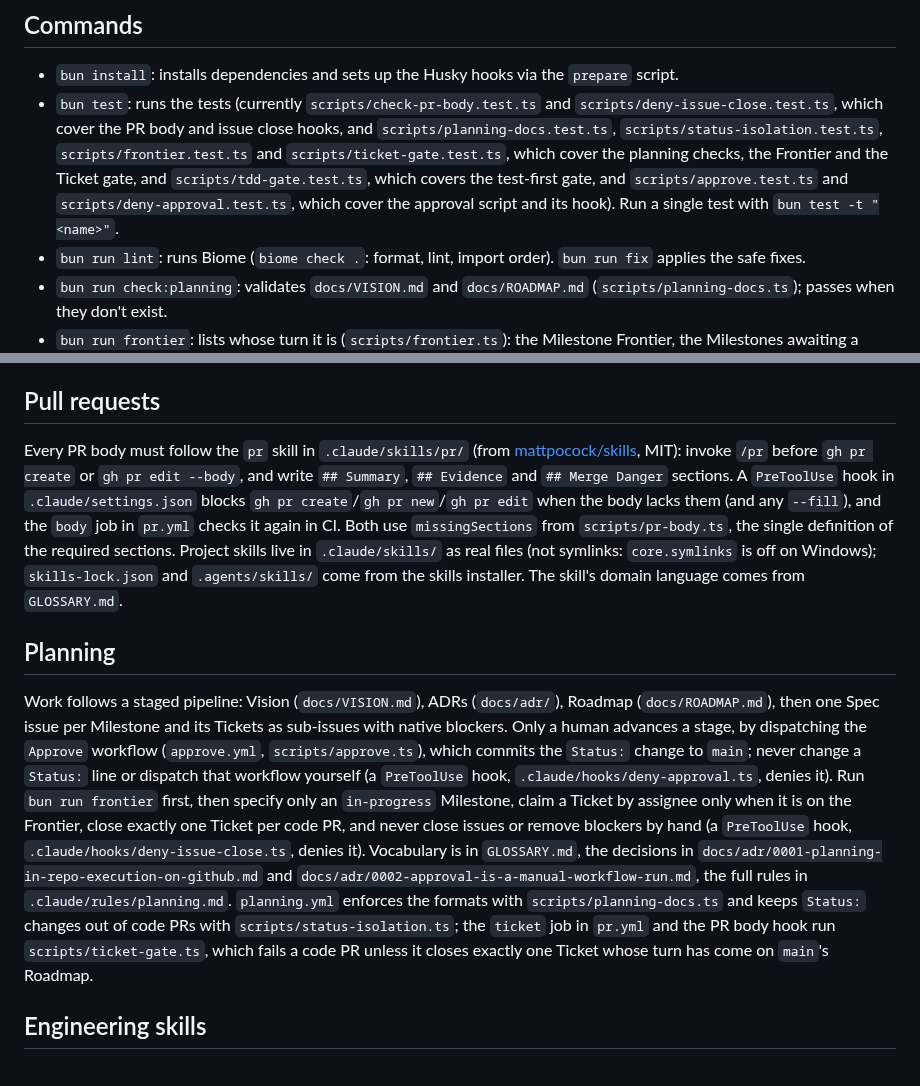
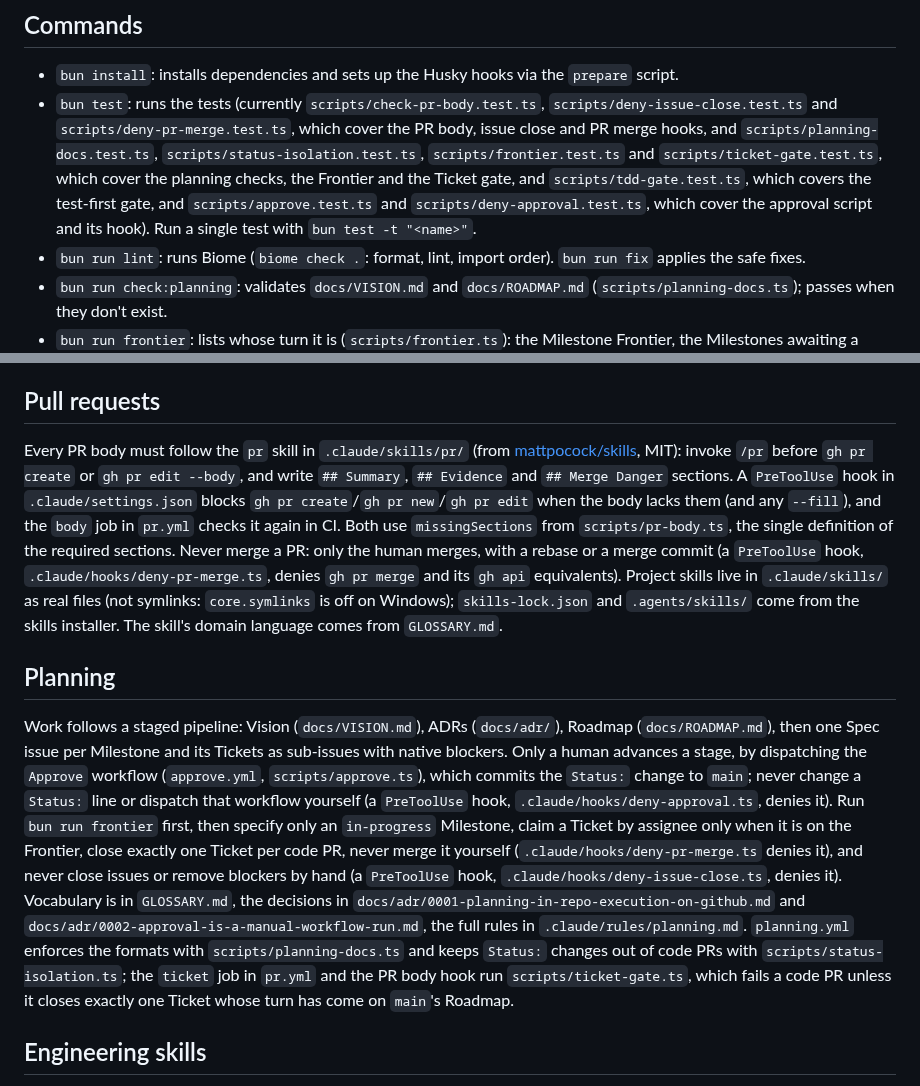
Before and after one commit to felipe-miranda-marreiros/portfolio, a Markdown page: CLAUDE.md, 2 parts joined by grey strips. Rendered like a GitHub page.

Commit message:
docs: document the pr merge hook
Co-Authored-By: Claude Opus 5.5 <noreply@anthropic.com>

```diff
--- a/CLAUDE.md
+++ b/CLAUDE.md
@@ -9,7 +9,7 @@ This repository is a scaffold for a portfolio project: there is no application s
 ## Commands
 
 - `bun install`: installs dependencies and sets up the Husky hooks via the `prepare` script.
-- `bun test`: runs the tests (currently `scripts/check-pr-body.test.ts` and `scripts/deny-issue-close.test.ts`, which cover the PR body and issue close hooks, and `scripts/planning-docs.test.ts`, `scripts/status-isolation.test.ts`, `scripts/frontier.test.ts` and `scripts/ticket-gate.test.ts`, which cover the planning checks, the Frontier and the Ticket gate, and `scripts/tdd-gate.test.ts`, which covers the test-first gate, and `scripts/approve.test.ts` and `scripts/deny-approval.test.ts`, which cover the approval script and its hook). Run a single test with `bun test -t "<name>"`.
+- `bun test`: runs the tests (currently `scripts/check-pr-body.test.ts`, `scripts/deny-issue-close.test.ts` and `scripts/deny-pr-merge.test.ts`, which cover the PR body, issue close and PR merge hooks, and `scripts/planning-docs.test.ts`, `scripts/status-isolation.test.ts`, `scripts/frontier.test.ts` and `scripts/ticket-gate.test.ts`, which cover the planning checks, the Frontier and the Ticket gate, and `scripts/tdd-gate.test.ts`, which covers the test-first gate, and `scripts/approve.test.ts` and `scripts/deny-approval.test.ts`, which cover the approval script and its hook). Run a single test with `bun test -t "<name>"`.
 - `bun run lint`: runs Biome (`biome check .`: format, lint, import order). `bun run fix` applies the safe fixes.
 - `bun run check:planning`: validates `docs/VISION.md` and `docs/ROADMAP.md` (`scripts/planning-docs.ts`); passes when they don't exist.
 - `bun run frontier`: lists whose turn it is (`scripts/frontier.ts`): the Milestone Frontier, the Milestones awaiting a Spec and the Ticket Frontier, read from `docs/ROADMAP.md` and GitHub with `gh api`.
@@ -42,11 +42,11 @@ Keep files free of comment bloat: document with JSDoc (`/** */`) when something
 
 ## Pull requests
 
-Every PR body must follow the `pr` skill in `.claude/skills/pr/` (from [mattpocock/skills](https://github.com/mattpocock/skills/tree/main/skills/engineering/pr), MIT): invoke `/pr` before `gh pr create` or `gh pr edit --body`, and write `## Summary`, `## Evidence` and `## Merge Danger` sections. A `PreToolUse` hook in `.claude/settings.json` blocks `gh pr create`/`gh pr new`/`gh pr edit` when the body lacks them (and any `--fill`), and the `body` job in `pr.yml` checks it again in CI. Both use `missingSections` from `scripts/pr-body.ts`, the single definition of the required sections. Project skills live in `.claude/skills/` as real files (not symlinks: `core.symlinks` is off on Windows); `skills-lock.json` and `.agents/skills/` come from the skills installer. The skill's domain language comes from `GLOSSARY.md`.
+Every PR body must follow the `pr` skill in `.claude/skills/pr/` (from [mattpocock/skills](https://github.com/mattpocock/skills/tree/main/skills/engineering/pr), MIT): invoke `/pr` before `gh pr create` or `gh pr edit --body`, and write `## Summary`, `## Evidence` and `## Merge Danger` sections. A `PreToolUse` hook in `.claude/settings.json` blocks `gh pr create`/`gh pr new`/`gh pr edit` when the body lacks them (and any `--fill`), and the `body` job in `pr.yml` checks it again in CI. Both use `missingSections` from `scripts/pr-body.ts`, the single definition of the required sections. Never merge a PR: only the human merges, with a rebase or a merge commit (a `PreToolUse` hook, `.claude/hooks/deny-pr-merge.ts`, denies `gh pr merge` and its `gh api` equivalents). Project skills live in `.claude/skills/` as real files (not symlinks: `core.symlinks` is off on Windows); `skills-lock.json` and `.agents/skills/` come from the skills installer. The skill's domain language comes from `GLOSSARY.md`.
 
 ## Planning
 
-Work follows a staged pipeline: Vision (`docs/VISION.md`), ADRs (`docs/adr/`), Roadmap (`docs/ROADMAP.md`), then one Spec issue per Milestone and its Tickets as sub-issues with native blockers. Only a human advances a stage, by dispatching the `Approve` workflow (`approve.yml`, `scripts/approve.ts`), which commits the `Status:` change to `main`; never change a `Status:` line or dispatch that workflow yourself (a `PreToolUse` hook, `.claude/hooks/deny-approval.ts`, denies it). Run `bun run frontier` first, then specify only an `in-progress` Milestone, claim a Ticket by assignee only when it is on the Frontier, close exactly one Ticket per code PR, and never close issues or remove blockers by hand (a `PreToolUse` hook, `.claude/hooks/deny-issue-close.ts`, denies it). Vocabulary is in `GLOSSARY.md`, the decisions in `docs/adr/0001-planning-in-repo-execution-on-github.md` and `docs/adr/0002-approval-is-a-manual-workflow-run.md`, the full rules in `.claude/rules/planning.md`. `planning.yml` enforces the formats with `scripts/planning-docs.ts` and keeps `Status:` changes out of code PRs with `scripts/status-isolation.ts`; the `ticket` job in `pr.yml` and the PR body hook run `scripts/ticket-gate.ts`, which fails a code PR unless it closes exactly one Ticket whose turn has come on `main`'s Roadmap.
+Work follows a staged pipeline: Vision (`docs/VISION.md`), ADRs (`docs/adr/`), Roadmap (`docs/ROADMAP.md`), then one Spec issue per Milestone and its Tickets as sub-issues with native blockers. Only a human advances a stage, by dispatching the `Approve` workflow (`approve.yml`, `scripts/approve.ts`), which commits the `Status:` change to `main`; never change a `Status:` line or dispatch that workflow yourself (a `PreToolUse` hook, `.claude/hooks/deny-approval.ts`, denies it). Run `bun run frontier` first, then specify only an `in-progress` Milestone, claim a Ticket by assignee only when it is on the Frontier, close exactly one Ticket per code PR, never merge it yourself (`.claude/hooks/deny-pr-merge.ts` denies it), and never close issues or remove blockers by hand (a `PreToolUse` hook, `.claude/hooks/deny-issue-close.ts`, denies it). Vocabulary is in `GLOSSARY.md`, the decisions in `docs/adr/0001-planning-in-repo-execution-on-github.md` and `docs/adr/0002-approval-is-a-manual-workflow-run.md`, the full rules in `.claude/rules/planning.md`. `planning.yml` enforces the formats with `scripts/planning-docs.ts` and keeps `Status:` changes out of code PRs with `scripts/status-isolation.ts`; the `ticket` job in `pr.yml` and the PR body hook run `scripts/ticket-gate.ts`, which fails a code PR unless it closes exactly one Ticket whose turn has come on `main`'s Roadmap.
 
 ## Engineering skills
 
```
Also changed, not shown: .claude/rules/issues-branches-and-prs.md (+1 -0 lines).
